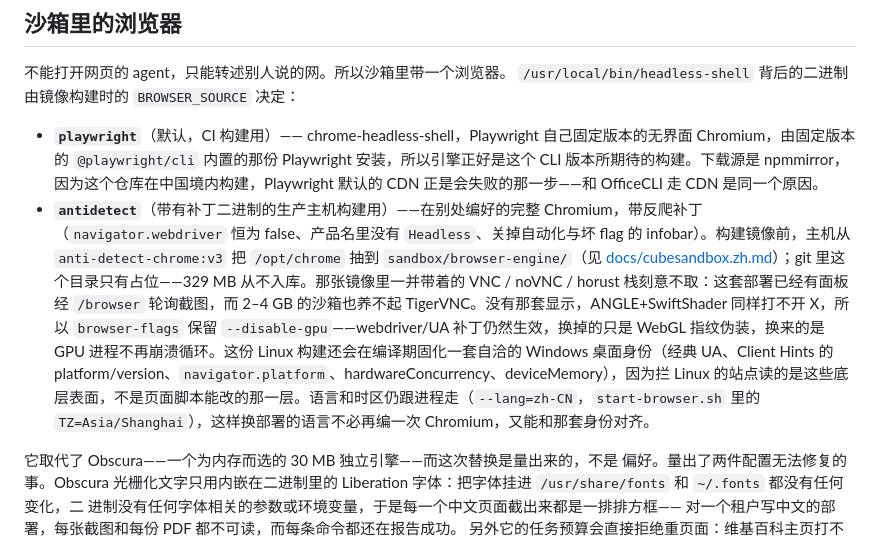
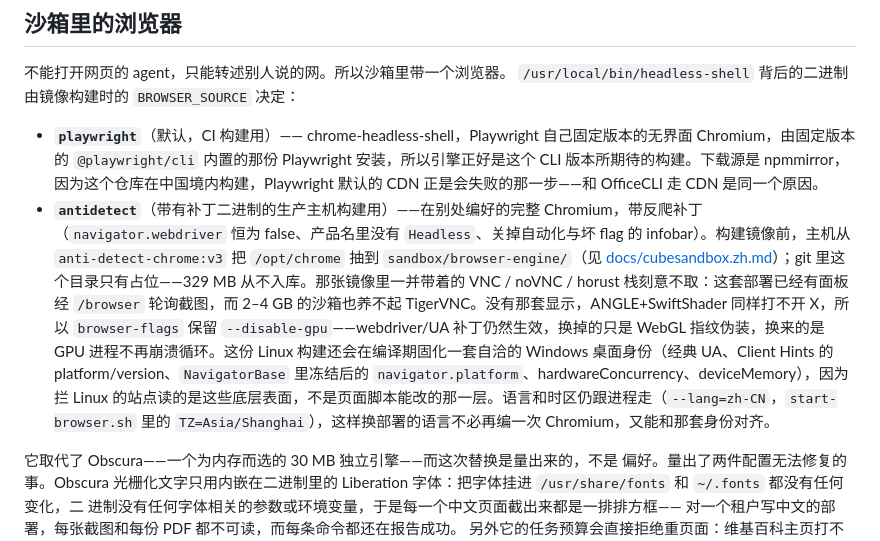
Before and after one commit to HuChundong/HamsterHQ, a Markdown page: docs/design.zh.md, the part around the change. Drawn GitHub-style.

Commit message:
Mirror the NavigatorBase platform note in the Chinese design page.
Co-authored-by: Cursor <cursoragent@cursor.com>

```diff
--- a/docs/design.zh.md
+++ b/docs/design.zh.md
@@ -441,7 +441,7 @@ wheel 都有对应平台的预编译版，而从源码构建是唯一需要租
 `/usr/local/bin/headless-shell` 背后的二进制由镜像构建时的 `BROWSER_SOURCE` 决定：
 
 - **`playwright`**（默认，CI 构建用）—— chrome-headless-shell，Playwright 自己固定版本的无界面 Chromium，由固定版本的 `@playwright/cli` 内置的那份 Playwright 安装，所以引擎正好是这个 CLI 版本所期待的构建。下载源是 npmmirror，因为这个仓库在中国境内构建，Playwright 默认的 CDN 正是会失败的那一步——和 OfficeCLI 走 CDN 是同一个原因。
-- **`antidetect`**（带有补丁二进制的生产主机构建用）——在别处编好的完整 Chromium，带反爬补丁（`navigator.webdriver` 恒为 false、产品名里没有 `Headless`、关掉自动化与坏 flag 的 infobar）。构建镜像前，主机从 `anti-detect-chrome:v3` 把 `/opt/chrome` 抽到 `sandbox/browser-engine/`（见 [docs/cubesandbox.zh.md](cubesandbox.zh.md)）；git 里这个目录只有占位——329 MB 从不入库。那张镜像里一并带着的 VNC / noVNC / horust 栈刻意不取：这套部署已经有面板经 `/browser` 轮询截图，而 2–4 GB 的沙箱也养不起 TigerVNC。没有那套显示，ANGLE+SwiftShader 同样打不开 X，所以 `browser-flags` 保留 `--disable-gpu`——webdriver/UA 补丁仍然生效，换掉的只是 WebGL 指纹伪装，换来的是 GPU 进程不再崩溃循环。这份 Linux 构建还会在编译期固化一套自洽的 Windows 桌面身份（经典 UA、Client Hints 的 platform/version、`navigator.platform`、hardwareConcurrency、deviceMemory），因为拦 Linux 的站点读的是这些底层表面，不是页面脚本能改的那一层。语言和时区仍跟进程走（`--lang=zh-CN`，`start-browser.sh` 里的 `TZ=Asia/Shanghai`），这样换部署的语言不必再编一次 Chromium，又能和那套身份对齐。
+- **`antidetect`**（带有补丁二进制的生产主机构建用）——在别处编好的完整 Chromium，带反爬补丁（`navigator.webdriver` 恒为 false、产品名里没有 `Headless`、关掉自动化与坏 flag 的 infobar）。构建镜像前，主机从 `anti-detect-chrome:v3` 把 `/opt/chrome` 抽到 `sandbox/browser-engine/`（见 [docs/cubesandbox.zh.md](cubesandbox.zh.md)）；git 里这个目录只有占位——329 MB 从不入库。那张镜像里一并带着的 VNC / noVNC / horust 栈刻意不取：这套部署已经有面板经 `/browser` 轮询截图，而 2–4 GB 的沙箱也养不起 TigerVNC。没有那套显示，ANGLE+SwiftShader 同样打不开 X，所以 `browser-flags` 保留 `--disable-gpu`——webdriver/UA 补丁仍然生效，换掉的只是 WebGL 指纹伪装，换来的是 GPU 进程不再崩溃循环。这份 Linux 构建还会在编译期固化一套自洽的 Windows 桌面身份（经典 UA、Client Hints 的 platform/version、`NavigatorBase` 里冻结后的 `navigator.platform`、hardwareConcurrency、deviceMemory），因为拦 Linux 的站点读的是这些底层表面，不是页面脚本能改的那一层。语言和时区仍跟进程走（`--lang=zh-CN`，`start-browser.sh` 里的 `TZ=Asia/Shanghai`），这样换部署的语言不必再编一次 Chromium，又能和那套身份对齐。
 
 它取代了 Obscura——一个为内存而选的 30 MB 独立引擎——而这次替换是量出来的，不是
 偏好。量出了两件配置无法修复的事。Obscura 光栅化文字只用内嵌在二进制里的
```
